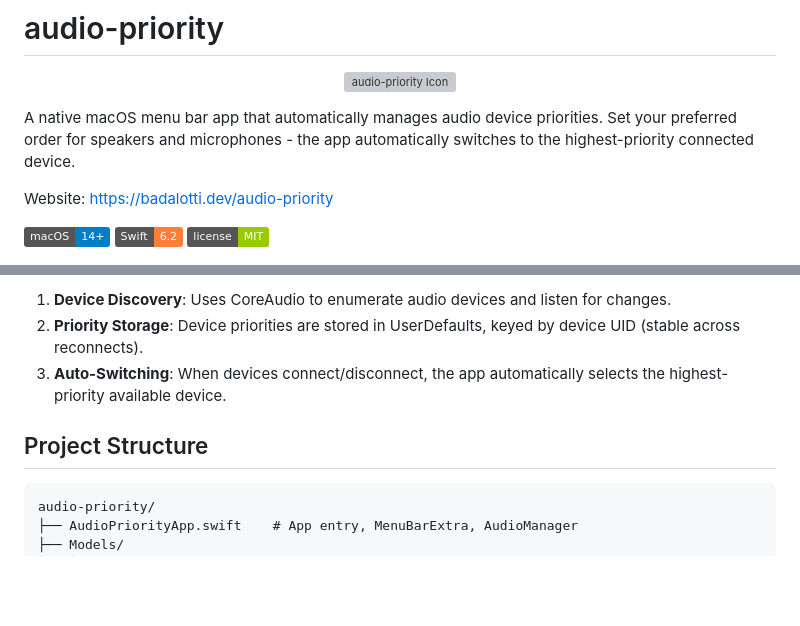
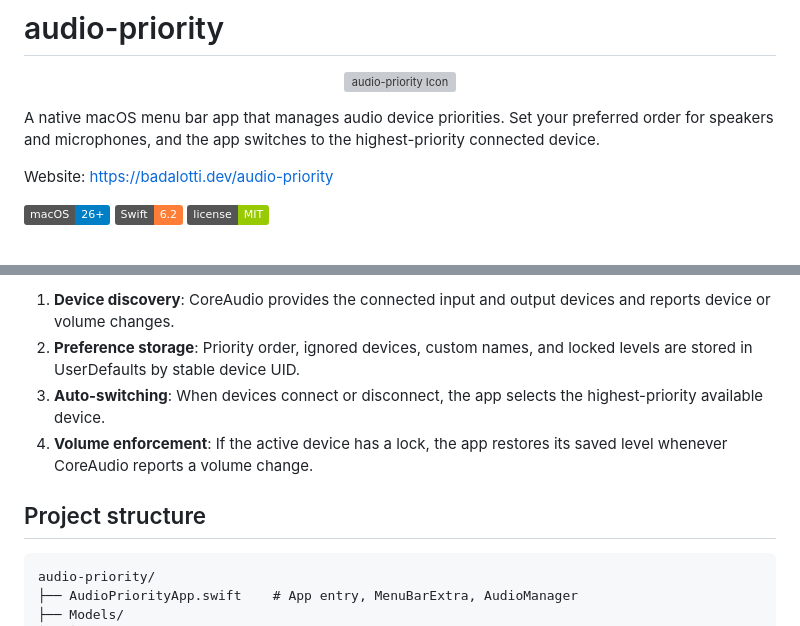
Before and after one commit to mateusbadalotti/audio-priority, a Markdown page: README.md, 2 parts joined by grey strips. Rendered like a GitHub page; badges without logos; blank space fills up the shorter version; grey boxes are pictures that could not be loaded.

````diff
--- a/README.md
+++ b/README.md
@@ -4,11 +4,11 @@
   <img src="icon.png" width="128" height="128" alt="audio-priority Icon">
 </p>
 
-A native macOS menu bar app that automatically manages audio device priorities. Set your preferred order for speakers and microphones - the app automatically switches to the highest-priority connected device.
+A native macOS menu bar app that manages audio device priorities. Set your preferred order for speakers and microphones, and the app switches to the highest-priority connected device.
 
 Website: https://badalotti.dev/audio-priority
 
-![macOS 14+](https://img.shields.io/badge/macOS-14%2B-blue)
+![macOS 26+](https://img.shields.io/badge/macOS-26%2B-blue)
 ![Swift](https://img.shields.io/badge/Swift-6.2-orange)
 ![License](https://img.shields.io/badge/license-MIT-green)
 
@@ -83,9 +96,10 @@ Use the **Auto** toggle in the footer to enable or disable automatic device swit
 
-1. **Device Discovery**: Uses CoreAudio to enumerate audio devices and listen for changes.
-2. **Priority Storage**: Device priorities are stored in UserDefaults, keyed by device UID (stable across reconnects).
-3. **Auto-Switching**: When devices connect/disconnect, the app automatically selects the highest-priority available device.
+1. **Device discovery**: CoreAudio provides the connected input and output devices and reports device or volume changes.
+2. **Preference storage**: Priority order, ignored devices, custom names, and locked levels are stored in UserDefaults by stable device UID.
+3. **Auto-switching**: When devices connect or disconnect, the app selects the highest-priority available device.
+4. **Volume enforcement**: If the active device has a lock, the app restores its saved level whenever CoreAudio reports a volume change.
 
-## Project Structure
+## Project structure
 
 ```
 audio-priority/
````
Also changed, not shown: other parts of README.md (+27 -14 lines).
